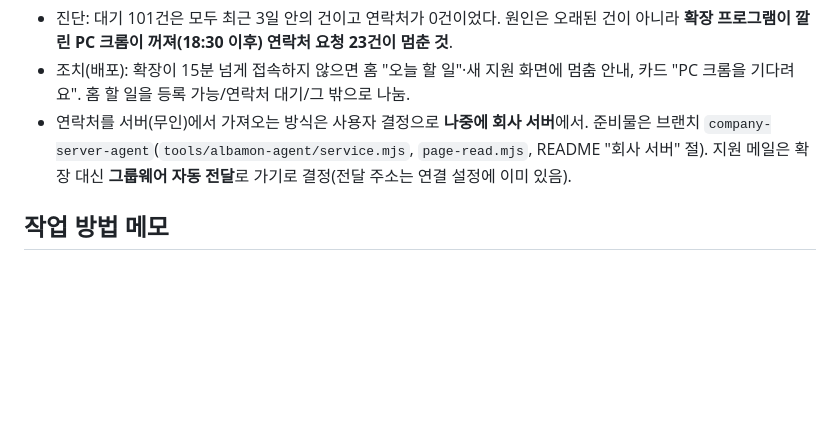
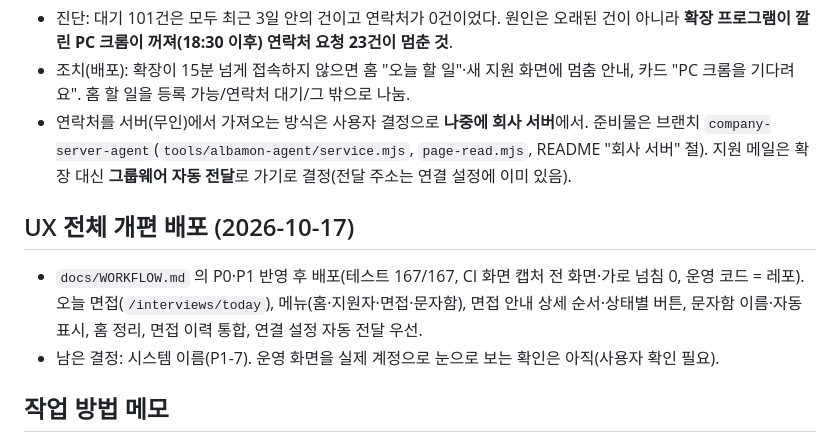
Before and after one commit to bigbear0102/interview-sms, a Markdown page: HANDOFF.md, the part around the change. GitHub-like rendering; blank space fills up the shorter version.

Commit message:
HANDOFF: UX 전체 개편 배포
Co-Authored-By: Claude Opus 5.5 <noreply@anthropic.com>

```diff
--- a/HANDOFF.md
+++ b/HANDOFF.md
@@ -26,6 +26,10 @@
 - 조치(배포): 확장이 15분 넘게 접속하지 않으면 홈 "오늘 할 일"·새 지원 화면에 멈춤 안내, 카드 "PC 크롬을 기다려요". 홈 할 일을 등록 가능/연락처 대기/그 밖으로 나눔.
 - 연락처를 서버(무인)에서 가져오는 방식은 사용자 결정으로 **나중에 회사 서버**에서. 준비물은 브랜치 `company-server-agent`(`tools/albamon-agent/service.mjs`, `page-read.mjs`, README "회사 서버" 절). 지원 메일은 확장 대신 **그룹웨어 자동 전달**로 가기로 결정(전달 주소는 연결 설정에 이미 있음).
 
+## UX 전체 개편 배포 (2026-10-17)
+- `docs/WORKFLOW.md` 의 P0·P1 반영 후 배포(테스트 167/167, CI 화면 캡처 전 화면·가로 넘침 0, 운영 코드 = 레포). 오늘 면접(`/interviews/today`), 메뉴(홈·지원자·면접·문자함), 면접 안내 상세 순서·상태별 버튼, 문자함 이름·자동 표시, 홈 정리, 면접 이력 통합, 연결 설정 자동 전달 우선.
+- 남은 결정: 시스템 이름(P1-7). 운영 화면을 실제 계정으로 눈으로 보는 확인은 아직(사용자 확인 필요).
+
 ## 작업 방법 메모
 - 배포는 `npm run deploy`(테스트→마이그레이션→배포→/healthz). 이 환경(Termux PRoot)에서도 wrangler 로그인·배포·D1 원격 조회가 된다.
 - 라이브 코드 비교: `GET /accounts/{id}/workers/scripts/interview-sms/content/v2` 결과의 worker.js ↔ `npx wrangler deploy --dry-run --outdir <dir>`.
```
